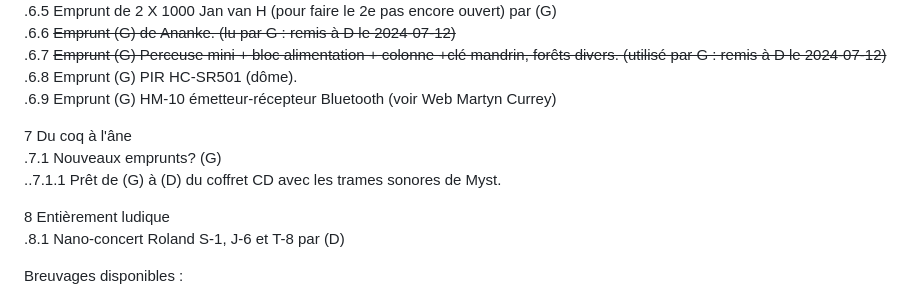
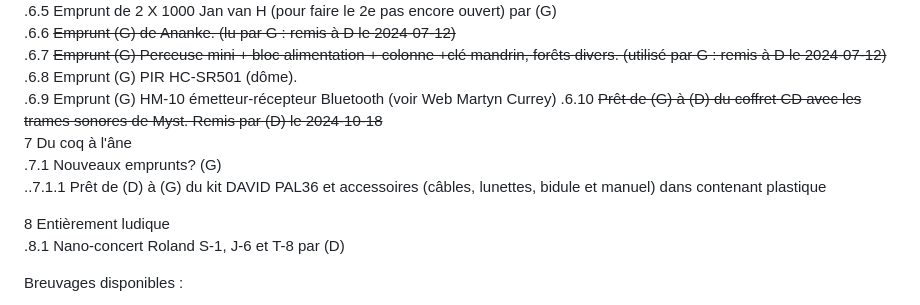
Before and after one commit to stardom1957/DGMaNi, a Markdown page: 20241018-oj.md, the part around the change. Rendered like a GitHub page.

Commit message:
Ajustement des prêts/emprunts

```diff
--- a/20241018-oj.md
+++ b/20241018-oj.md
@@ -106,10 +106,10 @@ Horaire : À partir de 13h30 🕜
 .6.7 ~~Emprunt (G) Perceuse mini + bloc alimentation + colonne +clé mandrin, forêts divers. (utilisé par G : remis à D le 2024-07-12)~~
 .6.8 Emprunt (G) PIR HC-SR501 (dôme).
 .6.9 Emprunt (G) HM-10 émetteur-récepteur Bluetooth (voir Web Martyn Currey)
-
+.6.10 ~~Prêt de (G) à (D) du coffret CD avec les trames sonores de Myst. Remis par (D) le 2024-10-18~~
 7 Du coq à l'âne
 .7.1 Nouveaux emprunts? (G)
-..7.1.1 Prêt de (G) à (D) du coffret CD avec les trames sonores de Myst.
+..7.1.1 Prêt de (D) à (G) du kit DAVID PAL36 et accessoires (câbles, lunettes, bidule et manuel) dans contenant plastique
 
 8 Entièrement ludique
 .8.1 Nano-concert Roland S-1, J-6 et T-8 par (D)
```
